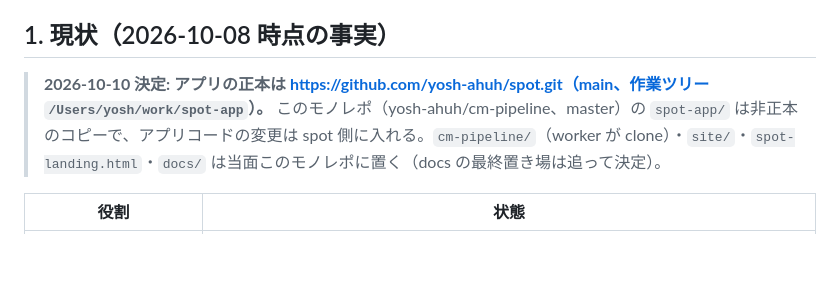
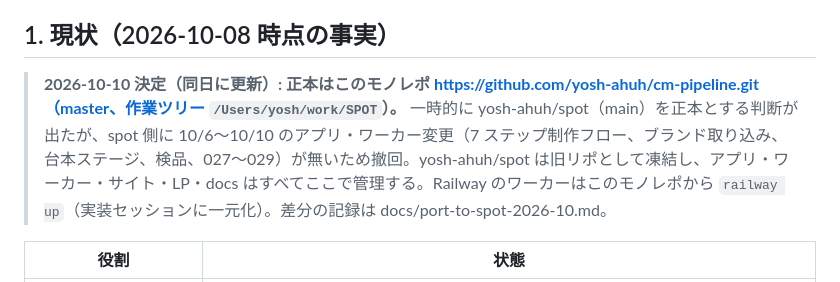
Before and after one commit to yosh-ahuh/cm-pipeline, a Markdown page: docs/hosting.md, the part around the change. Drawn GitHub-style; blank space fills up the shorter version.

Commit message:
docs(hosting): 正本をモノレポ（yosh-ahuh/cm-pipeline master）に訂正、yosh-ahuh/spot は旧リポとして凍結
同日の「spot を正本」判断は、spot 側に 10/6〜10/10 のアプリ・ワーカー変更が無く本番 DB がモノレポ前提のため撤回。
Railway ワーカーはモノレポから railway up（実装セッションに一元化）。差分の記録は docs/port-to-spot-2026-10.md。

Co-Authored-By: Claude Fable 5.1 <noreply@anthropic.com>

```diff
--- a/docs/hosting.md
+++ b/docs/hosting.md
@@ -4,7 +4,7 @@
 
 ## 1. 現状（2026-10-08 時点の事実）
 
-> **2026-10-10 決定: アプリの正本は https://github.com/yosh-ahuh/spot.git（main、作業ツリー `/Users/yosh/work/spot-app`）。** このモノレポ（yosh-ahuh/cm-pipeline、master）の `spot-app/` は非正本のコピーで、アプリコードの変更は spot 側に入れる。`cm-pipeline/`（worker が clone）・`site/`・`spot-landing.html`・`docs/` は当面このモノレポに置く（docs の最終置き場は追って決定）。
+> **2026-10-10 決定（同日に更新）: 正本はこのモノレポ https://github.com/yosh-ahuh/cm-pipeline.git（master、作業ツリー `/Users/yosh/work/SPOT`）。** 一時的に yosh-ahuh/spot（main）を正本とする判断が出たが、spot 側に 10/6〜10/10 のアプリ・ワーカー変更（7 ステップ制作フロー、ブランド取り込み、台本ステージ、検品、027〜029）が無いため撤回。yosh-ahuh/spot は旧リポとして凍結し、アプリ・ワーカー・サイト・LP・docs はすべてここで管理する。Railway のワーカーはこのモノレポから `railway up`（実装セッションに一元化）。差分の記録は docs/port-to-spot-2026-10.md。
 
 | 役割 | 状態 |
 |---|---|
```
